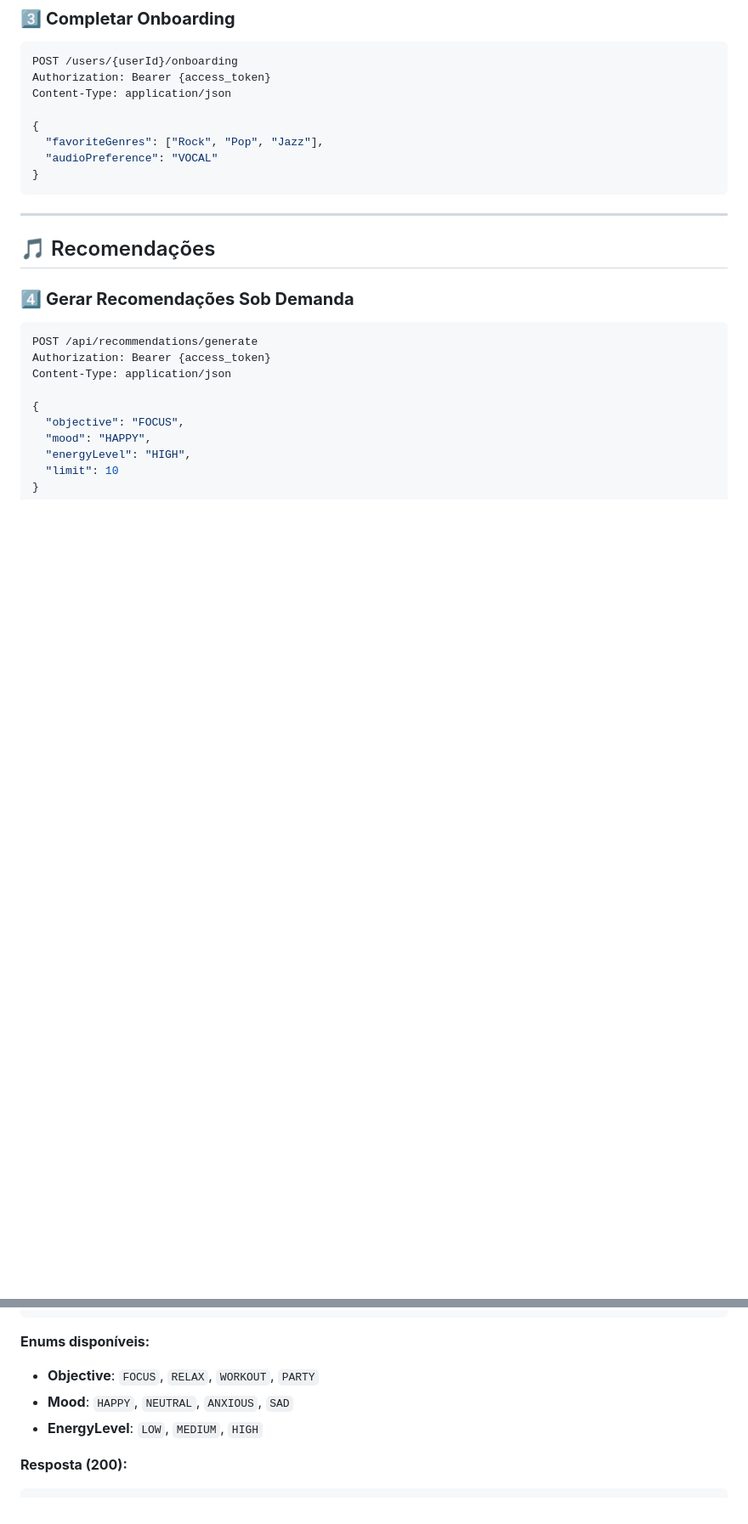
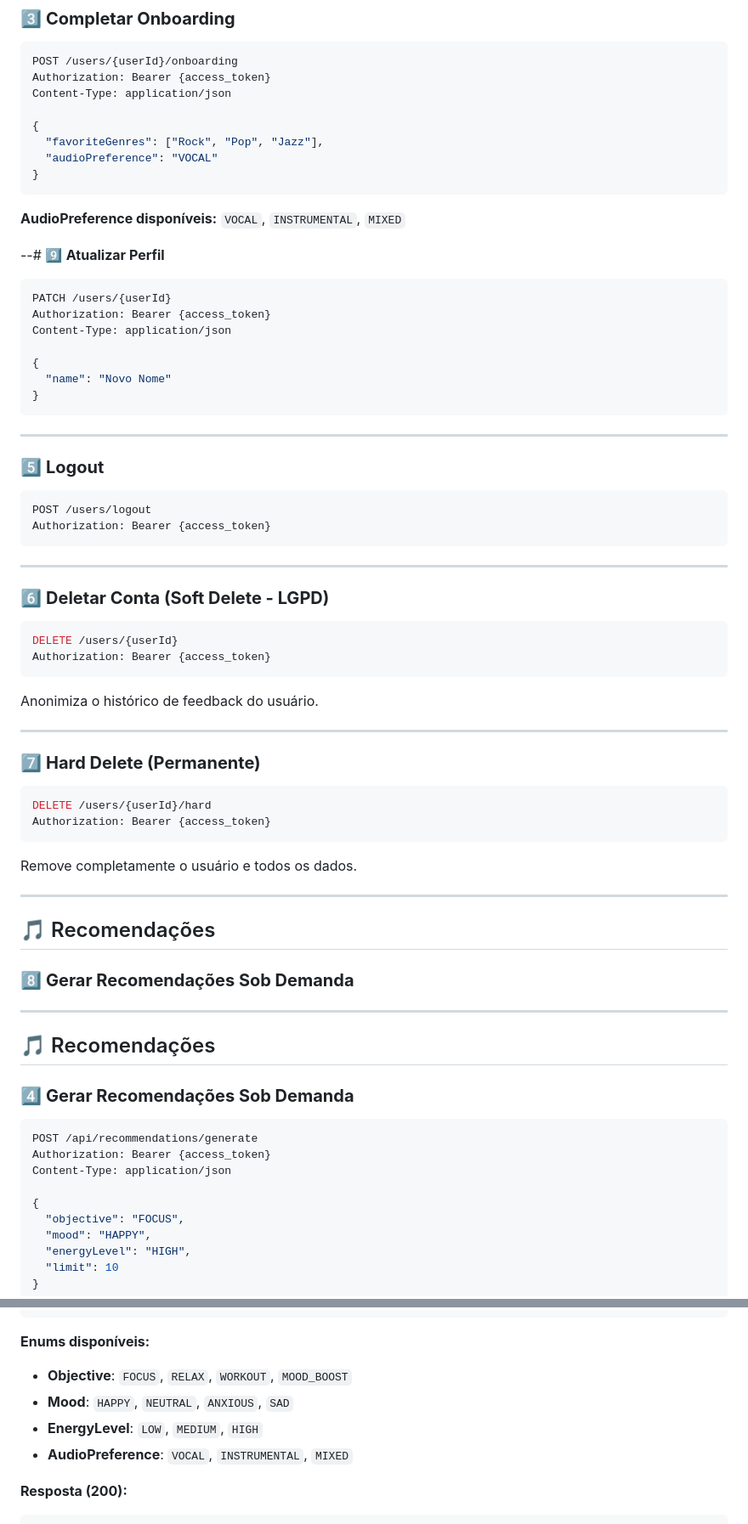
Before and after one commit to FatecFranca/-DSM-P5-G07-2026-01, a Markdown page: back-end/music-selector/SWAGGER.md, 2 parts joined by grey strips. Shown at 85% size. GitHub-like rendering; blank space fills up the shorter version.

````diff
--- a/back-end/music-selector/SWAGGER.md
+++ b/back-end/music-selector/SWAGGER.md
@@ -116,6 +116,57 @@ Content-Type: application/json
 }
 ```
 
+**AudioPreference disponíveis:** `VOCAL`, `INSTRUMENTAL`, `MIXED`
+
+--# 9️⃣ **Atualizar Perfil**
+
+```bash
+PATCH /users/{userId}
+Authorization: Bearer {access_token}
+Content-Type: application/json
+
+{
+  "name": "Novo Nome"
+}
+```
+
+---
+
+### 5️⃣ **Logout**
+
+```bash
+POST /users/logout
+Authorization: Bearer {access_token}
+```
+
+---
+
+### 6️⃣ **Deletar Conta (Soft Delete - LGPD)**
+
+```bash
+DELETE /users/{userId}
+Authorization: Bearer {access_token}
+```
+
+Anonimiza o histórico de feedback do usuário.
+
+---
+
+### 7️⃣ **Hard Delete (Permanente)**
+
+```bash
+DELETE /users/{userId}/hard
+Authorization: Bearer {access_token}
+```
+
+Remove completamente o usuário e todos os dados.
+
+---
+
+## 🎵 Recomendações
+
+### 8️⃣ **Gerar Recomendações Sob Demanda**
+
 ---
 
 ## 🎵 Recomendações
@@ -137,9 +188,10 @@ Content-Type: application/json
 
 **Enums disponíveis:**
 
-- **Objective**: `FOCUS`, `RELAX`, `WORKOUT`, `PARTY`
+- **Objective**: `FOCUS`, `RELAX`, `WORKOUT`, `MOOD_BOOST`
 - **Mood**: `HAPPY`, `NEUTRAL`, `ANXIOUS`, `SAD`
 - **EnergyLevel**: `LOW`, `MEDIUM`, `HIGH`
+- **AudioPreference**: `VOCAL`, `INSTRUMENTAL`, `MIXED`
 
 **Resposta (200):**
 ```json
````
Also changed, not shown: other parts of back-end/music-selector/SWAGGER.md (+10 -10 lines).
